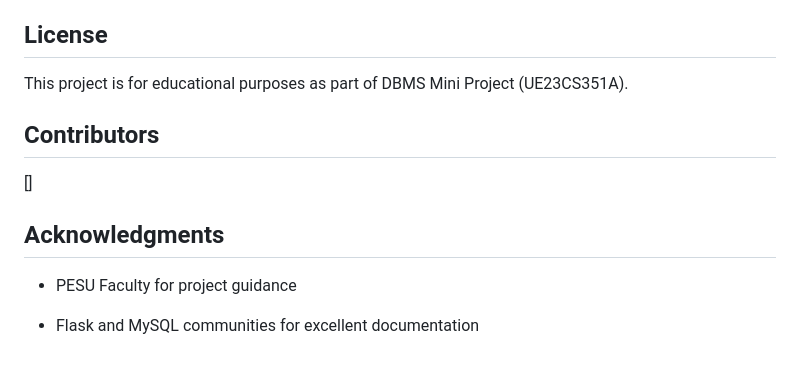
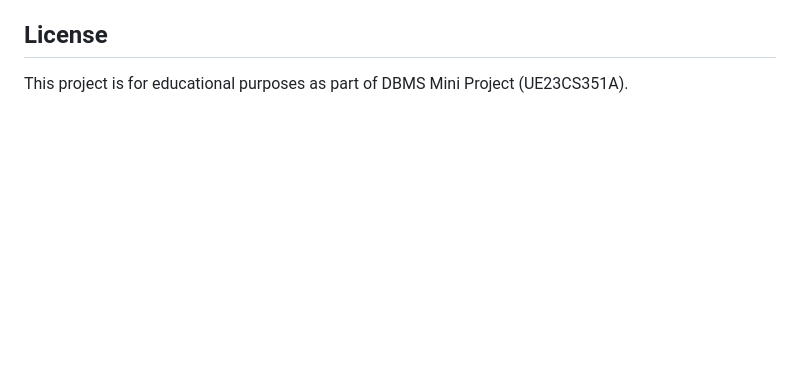
Before and after one commit to Parineethakr/Art-Gallery-Management-System, a Markdown page: README.md, the part around the change. Rendered like a GitHub page; blank space fills up the shorter version.

```diff
--- a/README.md
+++ b/README.md
@@ -251,13 +251,3 @@ curl http://localhost:5000/api/artworks
 ## License
 
 This project is for educational purposes as part of DBMS Mini Project (UE23CS351A).
-
-## Contributors
-
-[]
-
-## Acknowledgments
-
-- PESU Faculty for project guidance
-
-- Flask and MySQL communities for excellent documentation
```
